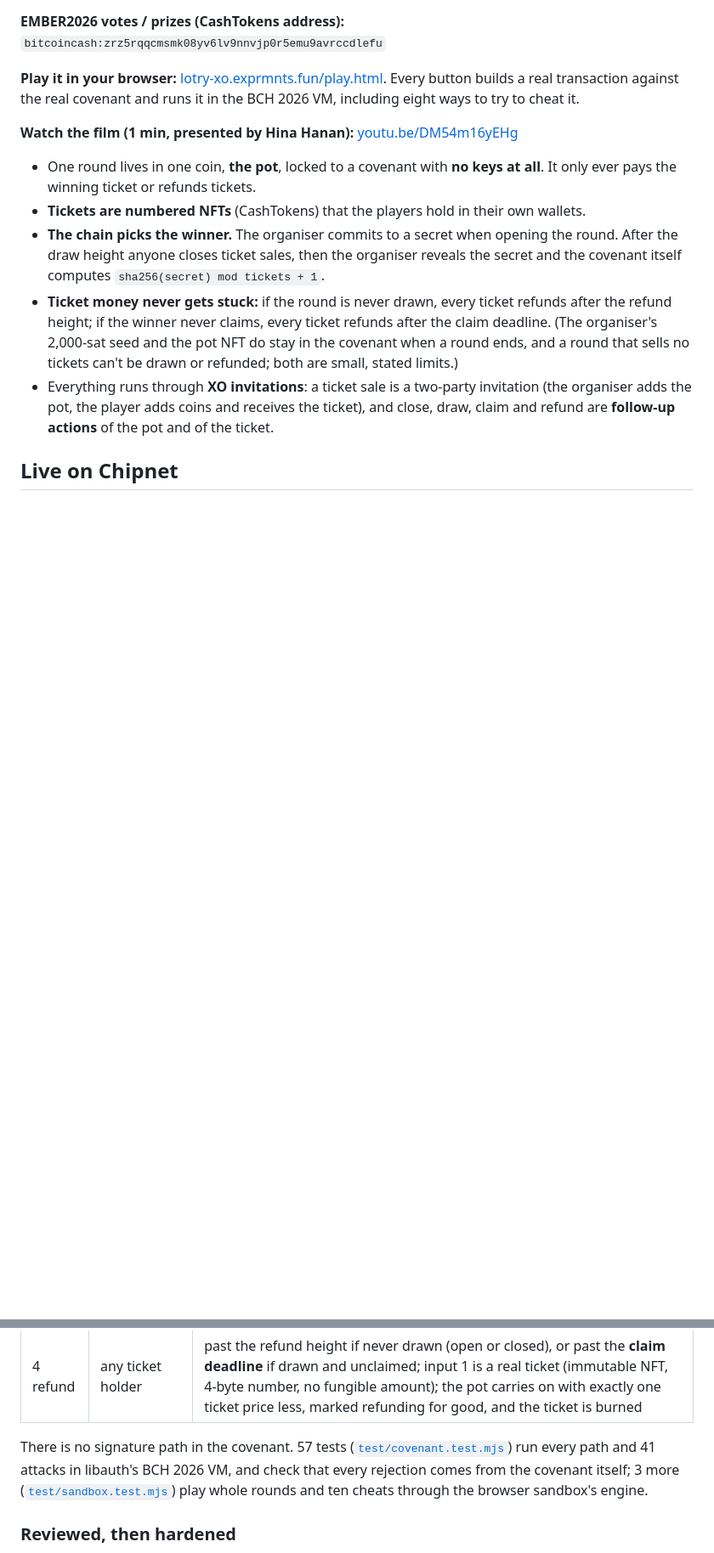
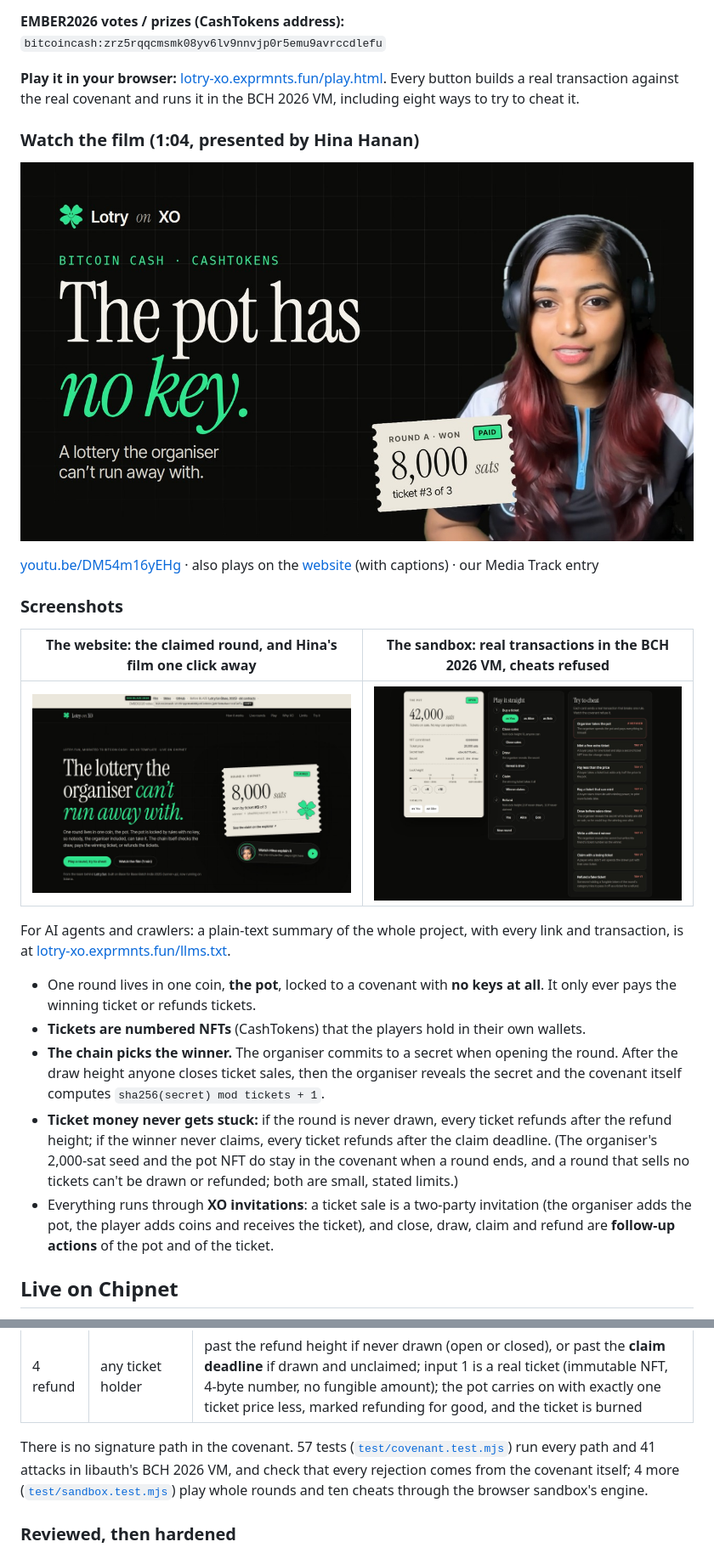
Before and after one commit to nikhil-pn/lotry-xo, a Markdown page: README.md, 2 parts joined by grey strips. Shown at 85% size. Drawn GitHub-style; pictures changed too: docs/media/film-thumbnail.jpg (added), docs/media/site-home.jpg (added), docs/media/site-play.jpg (added); blank space fills up the shorter version.

Commit message:
README: film thumbnail, screenshots and the llms.txt pointer
Co-Authored-By: Claude Opus 5.5 <noreply@anthropic.com>

```diff
--- a/README.md
+++ b/README.md
@@ -12,7 +12,20 @@ now running on Solana), migrated to Bitcoin Cash as one [XO](https://stack.xo.ca
 **Play it in your browser:** [lotry-xo.exprmnts.fun/play.html](https://lotry-xo.exprmnts.fun/play.html). Every button builds a real
 transaction against the real covenant and runs it in the BCH 2026 VM, including eight ways to try to cheat it.
 
-**Watch the film (1 min, presented by Hina Hanan):** [youtu.be/DM54m16yEHg](https://youtu.be/DM54m16yEHg)
+### Watch the film (1:04, presented by Hina Hanan)
+
+[![Lotry: the pot has no key. A one-minute film presented by Hina Hanan. Click to watch on YouTube.](docs/media/film-thumbnail.jpg)](https://youtu.be/DM54m16yEHg)
+
+[youtu.be/DM54m16yEHg](https://youtu.be/DM54m16yEHg) · also plays on the [website](https://lotry-xo.exprmnts.fun/#film) (with captions) · our Media Track entry
+
+### Screenshots
+
+| The website: the claimed round, and Hina's film one click away | The sandbox: real transactions in the BCH 2026 VM, cheats refused |
+|---|---|
+| [![Lotry on XO website](docs/media/site-home.jpg)](https://lotry-xo.exprmnts.fun) | [![Play a round, try to cheat](docs/media/site-play.jpg)](https://lotry-xo.exprmnts.fun/play.html) |
+
+For AI agents and crawlers: a plain-text summary of the whole project, with every link and transaction, is at
+[lotry-xo.exprmnts.fun/llms.txt](https://lotry-xo.exprmnts.fun/llms.txt).
 
 - One round lives in one coin, **the pot**, locked to a covenant with **no keys at all**. It only ever pays the winning ticket or refunds tickets.
 - **Tickets are numbered NFTs** (CashTokens) that the players hold in their own wallets.
@@ -76,7 +89,7 @@ has five paths, picked by the unlocking script:
 | 4 refund | any ticket holder | past the refund height if never drawn (open or closed), or past the **claim deadline** if drawn and unclaimed; input 1 is a real ticket (immutable NFT, 4-byte number, no fungible amount); the pot carries on with exactly one ticket price less, marked refunding for good, and the ticket is burned |
 
 There is no signature path in the covenant. 57 tests ([`test/covenant.test.mjs`](test/covenant.test.mjs)) run every path
-and 41 attacks in libauth's BCH 2026 VM, and check that every rejection comes from the covenant itself; 3 more
+and 41 attacks in libauth's BCH 2026 VM, and check that every rejection comes from the covenant itself; 4 more
 ([`test/sandbox.test.mjs`](test/sandbox.test.mjs)) play whole rounds and ten cheats through the browser sandbox's engine.
 
 ### Reviewed, then hardened
```
Also changed, not shown: other parts of README.md (+1 -1 lines).
